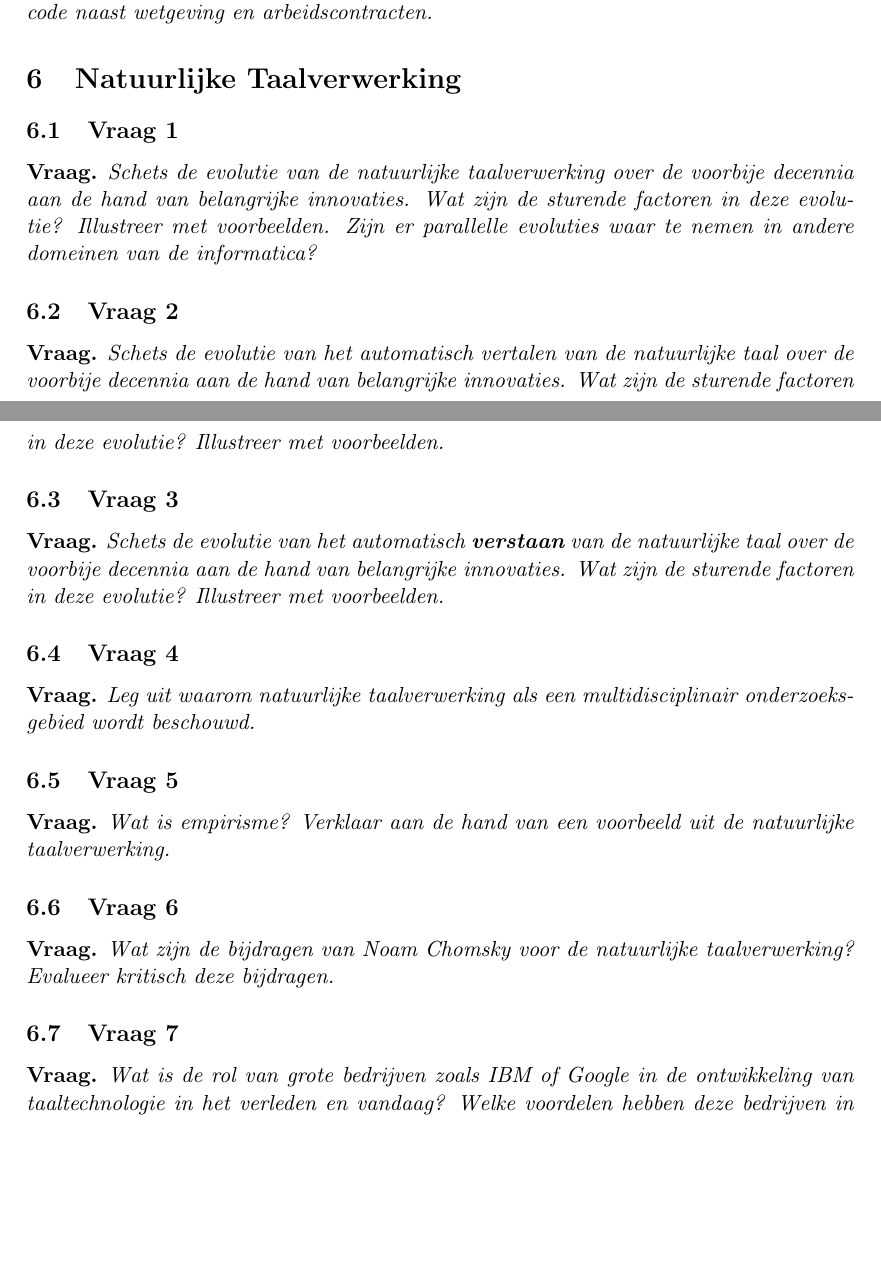
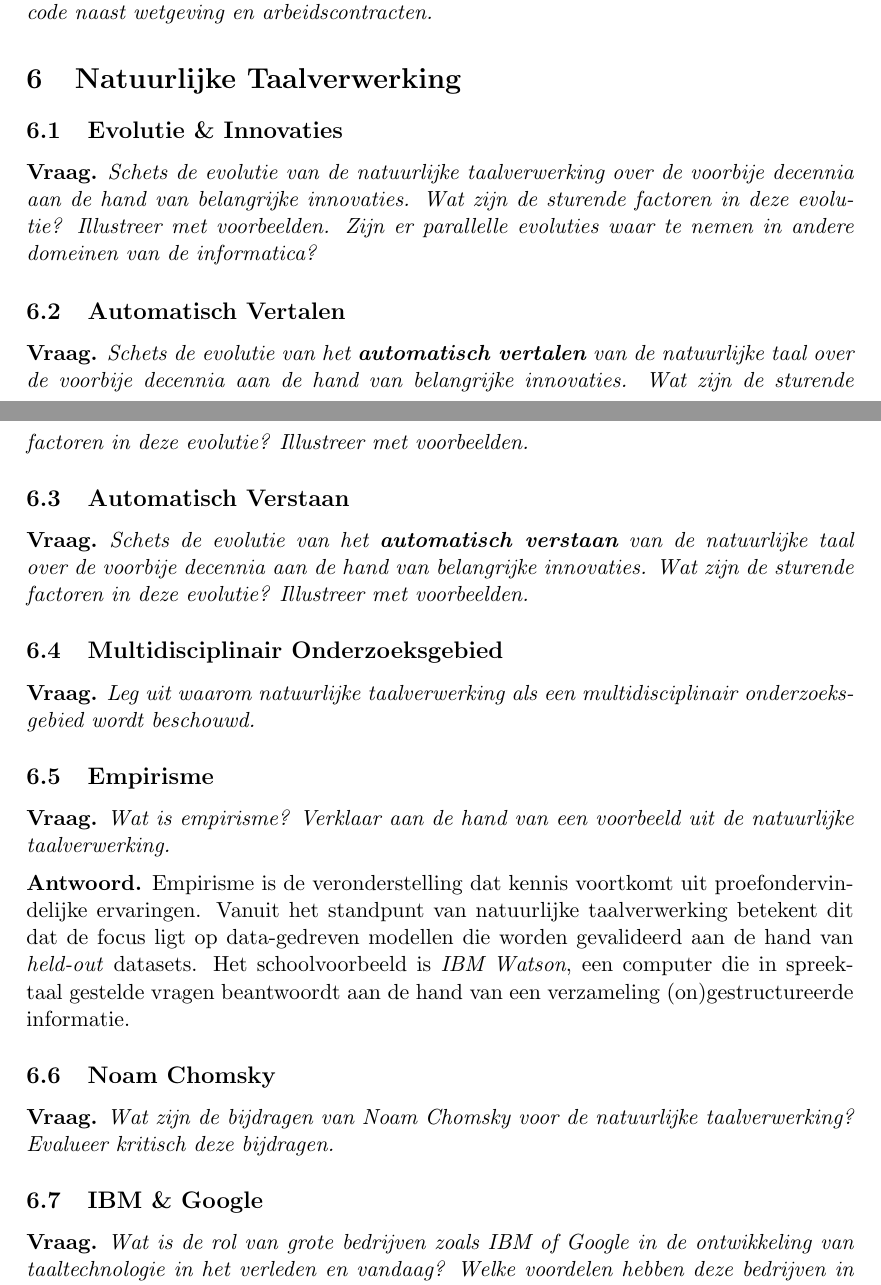
Before and after one commit to KULeuven-CS/Geschiedenis-Informatica, a LaTeX document (main.tex, which reads subfiles/taalverwerking.tex): two parts of pages 11 and 12 of 13, joined at a grey line, cut so that both start at the same text, the shorter picture padded with empty space. Compiled offline with pdfLaTeX.

Commit message:
first question answered

```diff
--- a/subfiles/taalverwerking.tex
+++ b/subfiles/taalverwerking.tex
@@ -1,40 +1,52 @@
 \documentclass[../main.tex]{subfiles}
 \begin{document}
 
-\subsection{Vraag 1}
+\subsection{Evolutie \& Innovaties}
 \begin{question}
 Schets de evolutie van de natuurlijke taalverwerking over de voorbije decennia aan de hand van belangrijke innovaties. Wat zijn de sturende factoren in deze evolutie? Illustreer met voorbeelden.
 Zijn er parallelle evoluties waar te nemen in andere domeinen van de informatica?
 \end{question}
 
-\subsection{Vraag 2}
+\subsection{Automatisch Vertalen}
 \begin{question}
-Schets de evolutie van het automatisch vertalen van de natuurlijke taal over de voorbije decennia aan de hand van belangrijke innovaties. Wat zijn de sturende factoren in deze evolutie? Illustreer met voorbeelden.
+Schets de evolutie van het \textbf{automatisch vertalen} van de natuurlijke taal over de voorbije decennia aan de hand van belangrijke innovaties.
+Wat zijn de sturende factoren in deze evolutie?
+Illustreer met voorbeelden.
 \end{question}
 
-\subsection{Vraag 3}
+\subsection{Automatisch Verstaan}
 \begin{question}
-Schets de evolutie van het automatisch \textbf{verstaan} van de natuurlijke taal over de voorbije decennia aan de hand van belangrijke innovaties. Wat zijn de sturende factoren in deze evolutie? Illustreer met voorbeelden.
+Schets de evolutie van het \textbf{automatisch verstaan} van de natuurlijke taal over de voorbije decennia aan de hand van belangrijke innovaties.
+Wat zijn de sturende factoren in deze evolutie?
+Illustreer met voorbeelden.
 \end{question}
 
-\subsection{Vraag 4}
+\subsection{Multidisciplinair Onderzoeksgebied}
 \begin{question}
 Leg uit waarom natuurlijke taalverwerking als een multidisciplinair onderzoeksgebied wordt beschouwd.
 \end{question}
 
-\subsection{Vraag 5}
+\subsection{Empirisme}
 \begin{question}
 Wat is empirisme? Verklaar aan de hand van een voorbeeld uit de natuurlijke taalverwerking.
 \end{question}
 
-\subsection{Vraag 6}
+\begin{solution}
+Empirisme is de veronderstelling dat kennis voortkomt uit proefondervindelijke ervaringen.
+Vanuit het standpunt van natuurlijke taalverwerking betekent dit dat de focus ligt op data-gedreven modellen die worden gevalideerd aan de hand van \emph{held-out} datasets.
+Het schoolvoorbeeld is \emph{IBM Watson}, een computer die in spreektaal gestelde vragen beantwoordt aan de hand van een verzameling (on)gestructureerde informatie.
+\end{solution}
+
+\subsection{Noam Chomsky}
 \begin{question}
-Wat zijn de bijdragen van Noam Chomsky voor de natuurlijke taalverwerking? Evalueer kritisch deze bijdragen.
+Wat zijn de bijdragen van Noam Chomsky voor de natuurlijke taalverwerking?
+Evalueer kritisch deze bijdragen.
 \end{question}
 
-\subsection{Vraag 7}
+\subsection{IBM \& Google}
 \begin{question}
-Wat is de rol van grote bedrijven zoals IBM of Google in de ontwikkeling van taaltechnologie in het verleden en vandaag? Welke voordelen hebben deze bedrijven in vergelijking met kennisinstellingen?
+Wat is de rol van grote bedrijven zoals IBM of Google in de ontwikkeling van taaltechnologie in het verleden en vandaag?
+Welke voordelen hebben deze bedrijven in vergelijking met kennisinstellingen?
 \end{question}
 
 \end{document}
```
